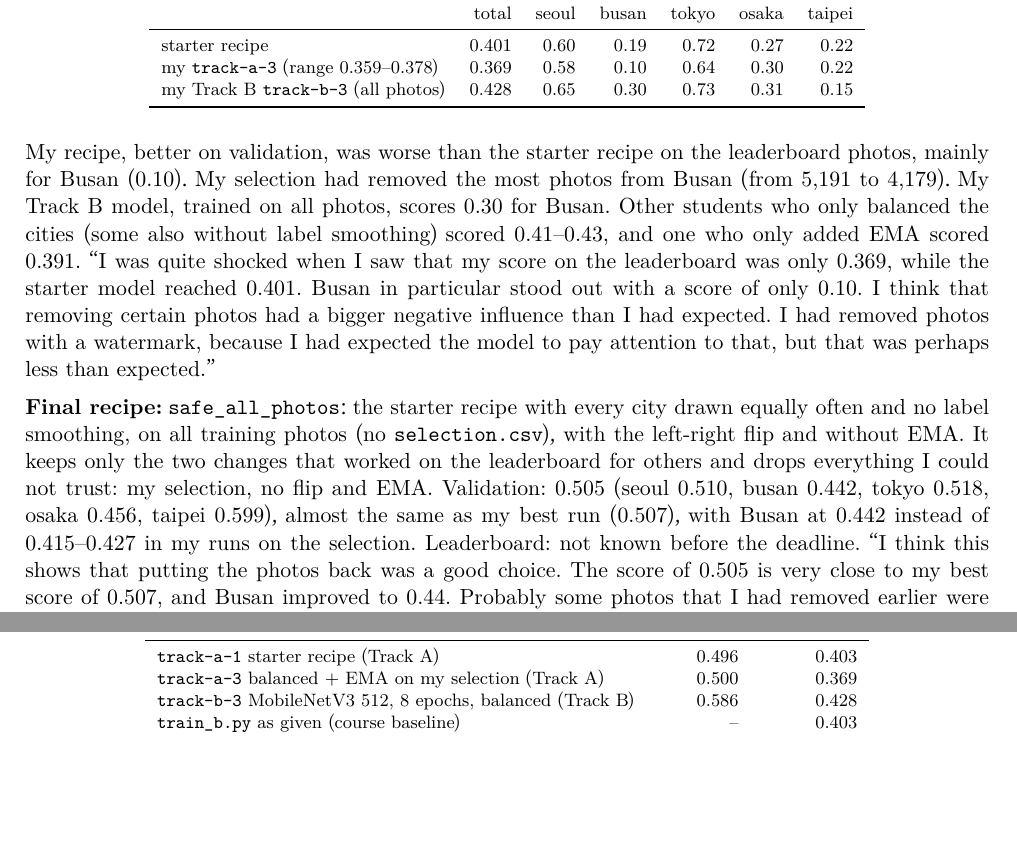
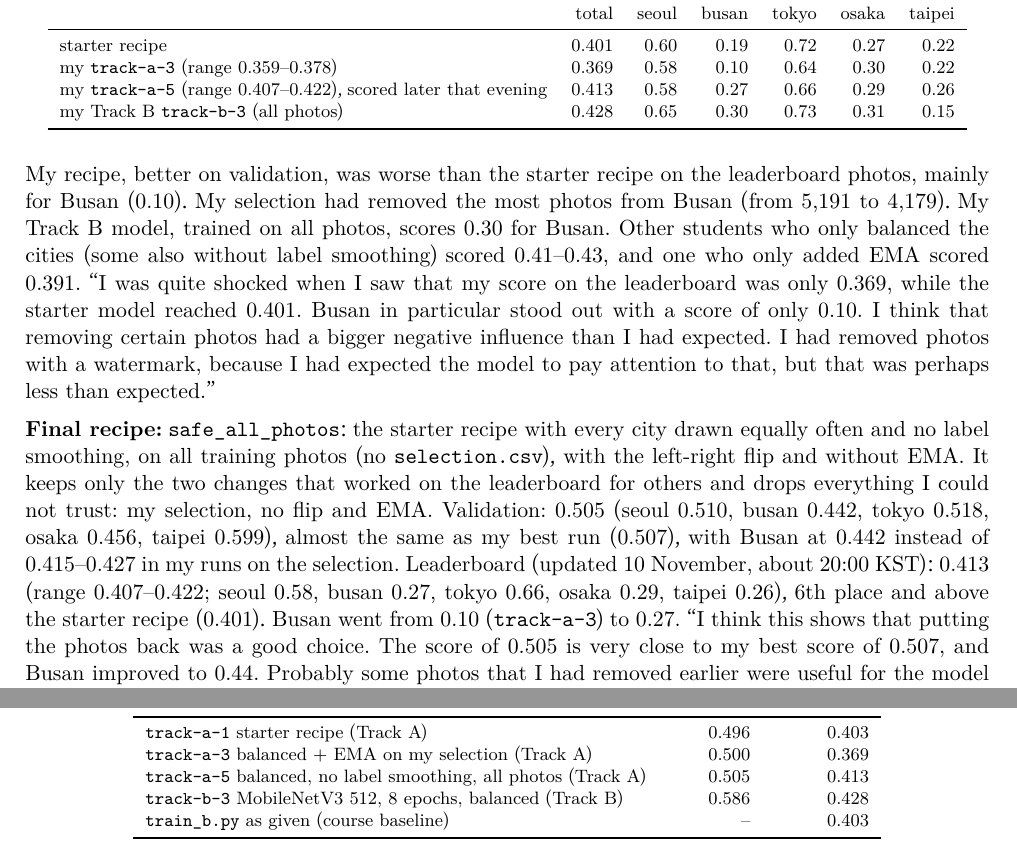
Before and after one commit to geelsnordin-bot/mas1004-assignment2, a LaTeX document (long_report/long_report.tex): two parts of pages 2 and 5 of 10, joined at a grey line, cut so that both start at the same text, the shorter picture padded with empty space. Compiled offline with XeLaTeX.

Commit message:
Report: track-a-5 leaderboard score 0.413
Co-Authored-By: Claude Opus 5.5 <noreply@anthropic.com>
Claude-Session: https://claude.ai/code/session_01Dt86AUNtddWxA6F8JVrNEB

```diff
--- a/long_report/long_report.tex
+++ b/long_report/long_report.tex
@@ -100,6 +100,7 @@ selection; the grader measured validation 0.493):
 \midrule
 starter recipe & 0.401 & 0.60 & 0.19 & 0.72 & 0.27 & 0.22 \\
 my \texttt{track-a-3} (range 0.359--0.378) & 0.369 & 0.58 & 0.10 & 0.64 & 0.30 & 0.22 \\
+my \texttt{track-a-5} (range 0.407--0.422), scored later that evening & 0.413 & 0.58 & 0.27 & 0.66 & 0.29 & 0.26 \\
 my Track B \texttt{track-b-3} (all photos) & 0.428 & 0.65 & 0.30 & 0.73 & 0.31 & 0.15 \\
 \bottomrule
 \end{tabular}
@@ -120,8 +121,10 @@ the two changes that worked on the leaderboard for others and drops everything
 I could not trust: my selection, no flip and EMA.
 Validation: 0.505 (seoul 0.510, busan 0.442, tokyo 0.518, osaka 0.456,
 taipei 0.599), almost the same as my best run (0.507), with Busan at 0.442
-instead of 0.415--0.427 in my runs on the selection. Leaderboard: not known
-before the deadline.
+instead of 0.415--0.427 in my runs on the selection. Leaderboard (updated
+10 November, about 20:00 KST): 0.413 (range 0.407--0.422; seoul 0.58, busan 0.27,
+tokyo 0.66, osaka 0.29, taipei 0.26), 6th place and above the starter recipe
+(0.401). Busan went from 0.10 (\texttt{track-a-3}) to 0.27.
 ``I think this shows that putting the photos back was a good choice. The score of 0.505 is very close to my best score of 0.507, and Busan improved to 0.44. Probably some photos that I had removed earlier were useful for the model after all. I had first thought that these photos were not important.''
 
 % ---------------------------------------------------------------------------
@@ -227,6 +230,7 @@ release & validation & leaderboard \\
 \midrule
 \texttt{track-a-1} starter recipe (Track A) & 0.496 & 0.403 \\
 \texttt{track-a-3} balanced + EMA on my selection (Track A) & 0.500 & 0.369 \\
+\texttt{track-a-5} balanced, no label smoothing, all photos (Track A) & 0.505 & 0.413 \\
 \texttt{track-b-3} MobileNetV3 512, 8 epochs, balanced (Track B) & 0.586 & 0.428 \\
 \texttt{train\_b.py} as given (course baseline) & -- & 0.403 \\
 \bottomrule
```
